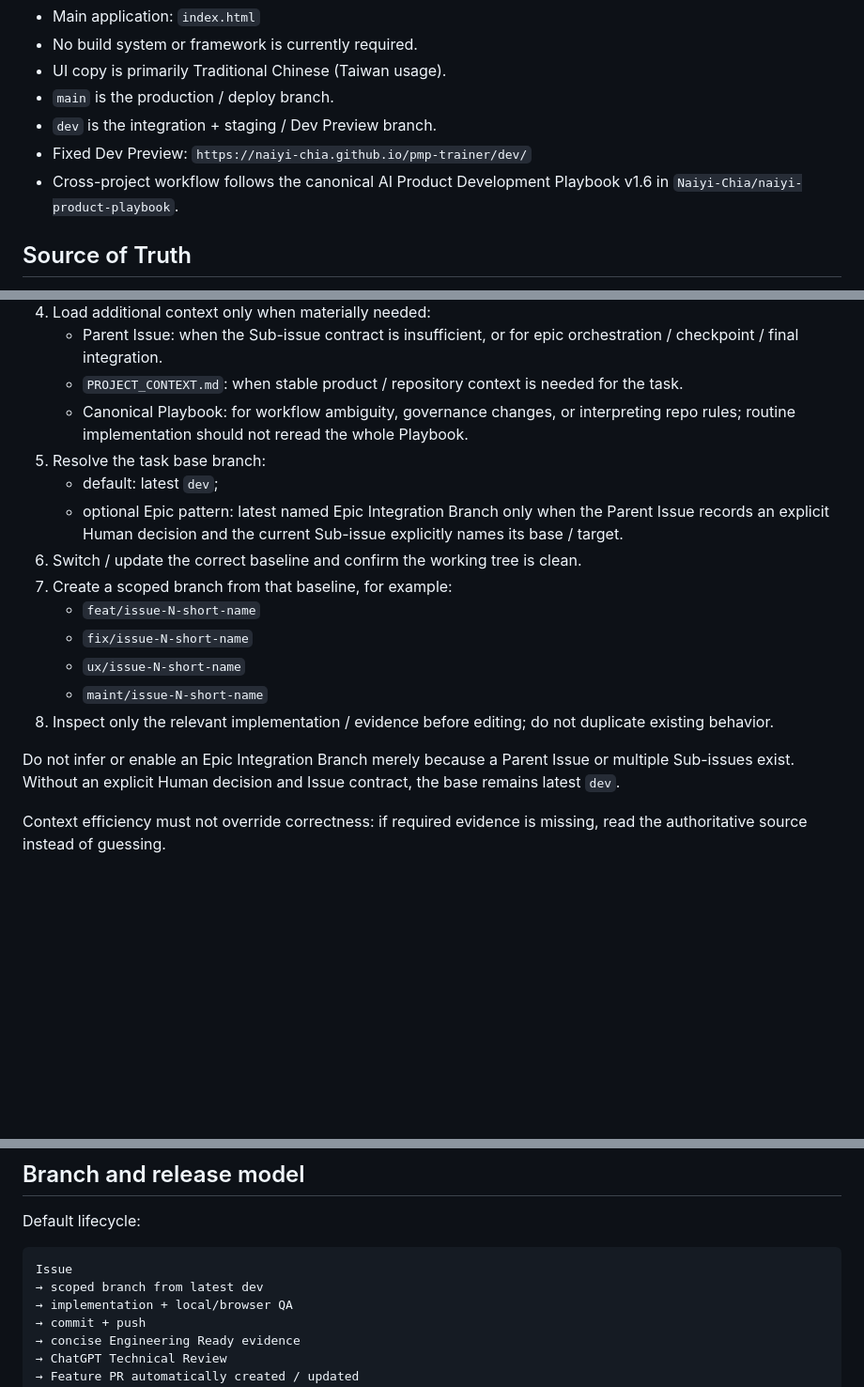
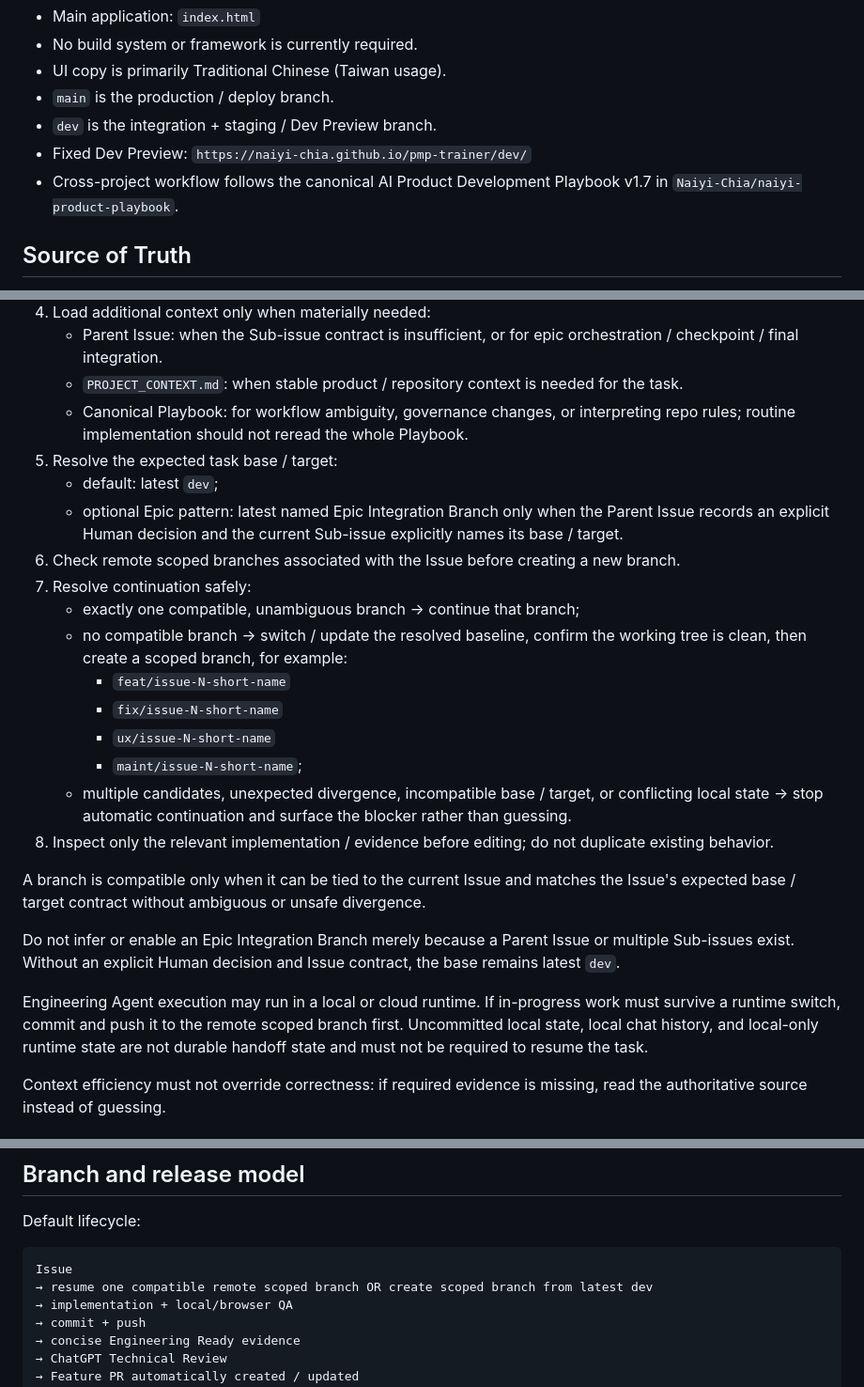
Before and after one commit to Naiyi-Chia/pmp-trainer, a Markdown page: AGENTS.md, 3 parts joined by grey strips. Shown at 94% size. GitHub-like rendering; blank space fills up the shorter version.

Commit message:
docs: align PMP agent rules with portable execution (#64)

````diff
--- a/AGENTS.md
+++ b/AGENTS.md
@@ -9,7 +9,7 @@ PMP Trainer is a single-page, static PMP practice tool published with GitHub Pag
 - `main` is the production / deploy branch.
 - `dev` is the integration + staging / Dev Preview branch.
 - Fixed Dev Preview: `https://naiyi-chia.github.io/pmp-trainer/dev/`
-- Cross-project workflow follows the canonical AI Product Development Playbook v1.6 in `Naiyi-Chia/naiyi-product-playbook`.
+- Cross-project workflow follows the canonical AI Product Development Playbook v1.7 in `Naiyi-Chia/naiyi-product-playbook`.
 
 ## Source of Truth
 The canonical Playbook defines the cross-project workflow. The GitHub Issue is the Source of Truth for each development task.
@@ -31,18 +31,25 @@ Do not keep requirement changes only in chat, commit messages, PR comments, or h
    - Parent Issue: when the Sub-issue contract is insufficient, or for epic orchestration / checkpoint / final integration.
    - `PROJECT_CONTEXT.md`: when stable product / repository context is needed for the task.
    - Canonical Playbook: for workflow ambiguity, governance changes, or interpreting repo rules; routine implementation should not reread the whole Playbook.
-5. Resolve the task base branch:
+5. Resolve the expected task base / target:
    - default: latest `dev`;
    - optional Epic pattern: latest named Epic Integration Branch only when the Parent Issue records an explicit Human decision and the current Sub-issue explicitly names its base / target.
-6. Switch / update the correct baseline and confirm the working tree is clean.
-7. Create a scoped branch from that baseline, for example:
-   - `feat/issue-N-short-name`
-   - `fix/issue-N-short-name`
-   - `ux/issue-N-short-name`
-   - `maint/issue-N-short-name`
+6. Check remote scoped branches associated with the Issue before creating a new branch.
+7. Resolve continuation safely:
+   - exactly one compatible, unambiguous branch → continue that branch;
+   - no compatible branch → switch / update the resolved baseline, confirm the working tree is clean, then create a scoped branch, for example:
+     - `feat/issue-N-short-name`
+     - `fix/issue-N-short-name`
+     - `ux/issue-N-short-name`
+     - `maint/issue-N-short-name`;
+   - multiple candidates, unexpected divergence, incompatible base / target, or conflicting local state → stop automatic continuation and surface the blocker rather than guessing.
 8. Inspect only the relevant implementation / evidence before editing; do not duplicate existing behavior.
 
+A branch is compatible only when it can be tied to the current Issue and matches the Issue's expected base / target contract without ambiguous or unsafe divergence.
+
 Do not infer or enable an Epic Integration Branch merely because a Parent Issue or multiple Sub-issues exist. Without an explicit Human decision and Issue contract, the base remains latest `dev`.
+
+Engineering Agent execution may run in a local or cloud runtime. If in-progress work must survive a runtime switch, commit and push it to the remote scoped branch first. Uncommitted local state, local chat history, and local-only runtime state are not durable handoff state and must not be required to resume the task.
 
 Context efficiency must not override correctness: if required evidence is missing, read the authoritative source instead of guessing.
 
@@ -190,7 +197,7 @@ Default lifecycle:
 
 ```text
 Issue
-→ scoped branch from latest dev
+→ resume one compatible remote scoped branch OR create scoped branch from latest dev
 → implementation + local/browser QA
 → commit + push
 → concise Engineering Ready evidence
````
Also changed, not shown: other parts of AGENTS.md (+1 -1 lines).
